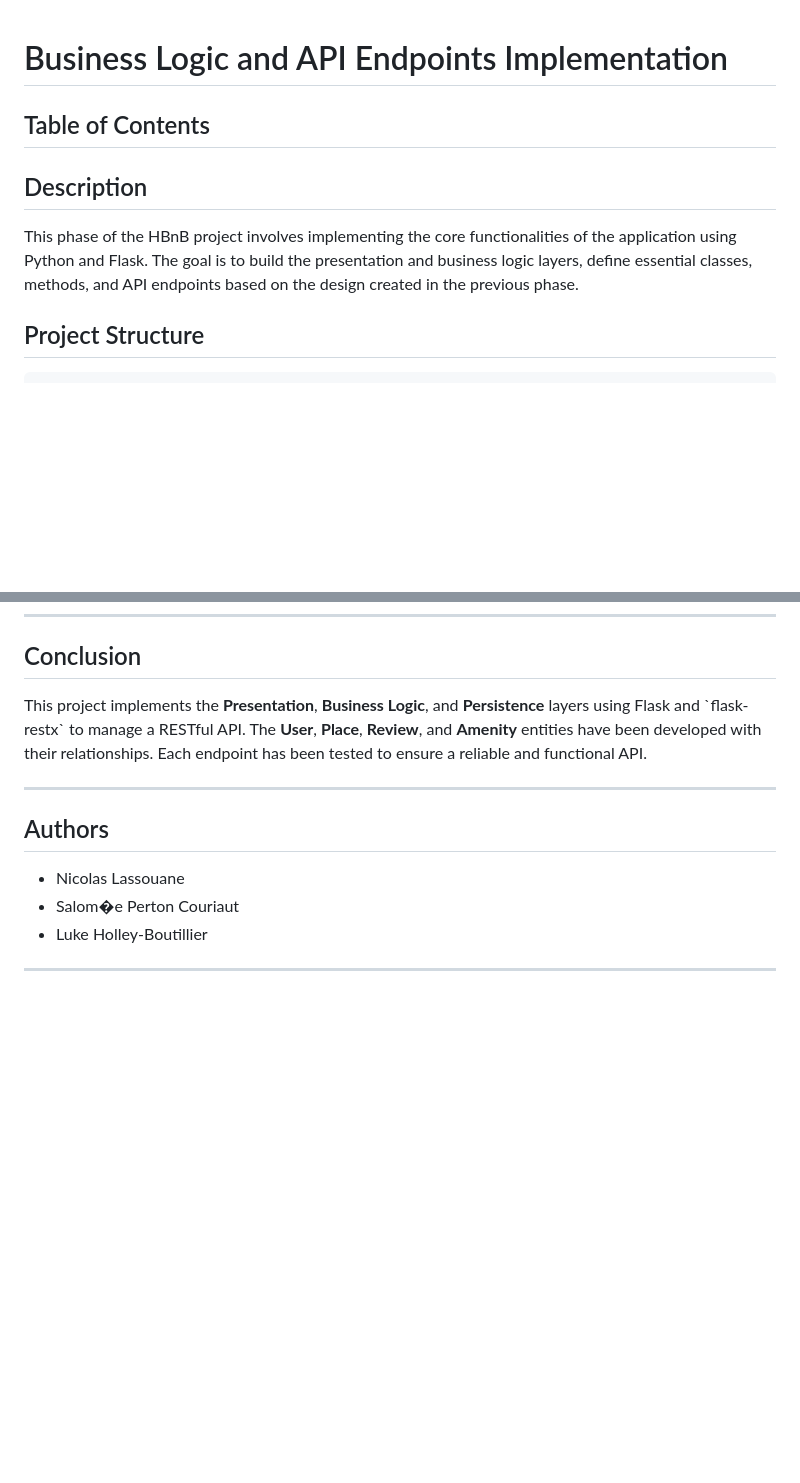
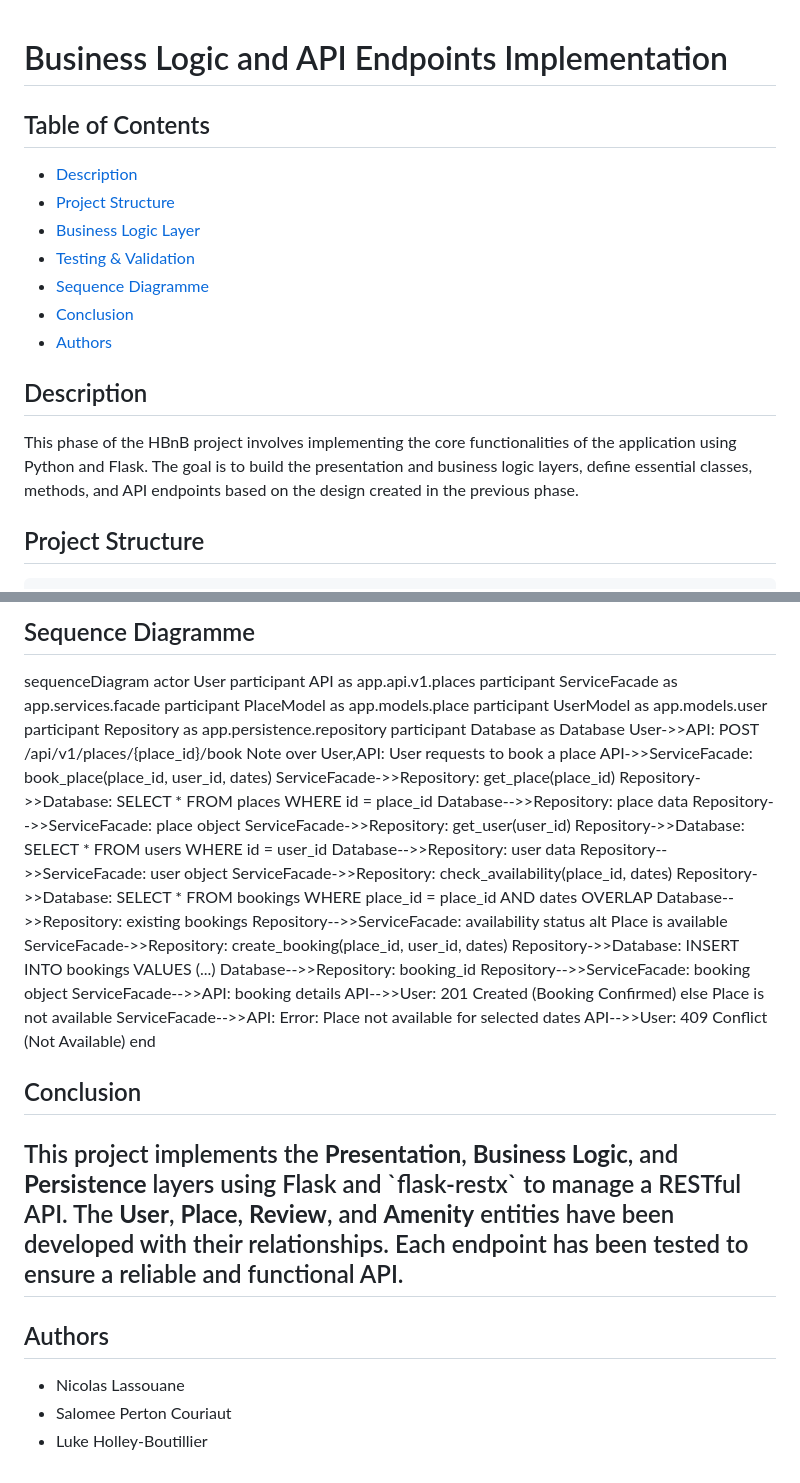
Before and after one commit to turtle-nest/holberton-hbnb, a Markdown page: part2/hbnb/README.md, 2 parts joined by grey strips. Drawn GitHub-style; blank space fills up the shorter version.

Commit message:
Add a complete README with seaquence diagram

````diff
--- a/part2/hbnb/README.md
+++ b/part2/hbnb/README.md
@@ -1,11 +1,14 @@
 # Business Logic and API Endpoints Implementation
-
 ## Table of Contents
-
+- [Description](#description)
+- [Project Structure](#project-structure)
+- [Business Logic Layer](#business-logic-layer)
+- [Testing & Validation](#testing--validation)
+- [Sequence Diagramme](#sequence-diagramme)
+- [Conclusion](#conclusion)
+- [Authors](#authors)
 ## Description
-
 This phase of the HBnB project involves implementing the core functionalities of the application using Python and Flask. The goal is to build the presentation and business logic layers, define essential classes, methods, and API endpoints based on the design created in the previous phase.
-
 ## Project Structure
 ```
 hbnb/
@@ -203,14 +146,43 @@ python -m unittest discover tests
 ---
-
+## Sequence Diagramme
+sequenceDiagram
+    actor User
+    participant API as app.api.v1.places
+    participant ServiceFacade as app.services.facade
+    participant PlaceModel as app.models.place
+    participant UserModel as app.models.user
+    participant Repository as app.persistence.repository
+    participant Database as Database
+    User->>API: POST /api/v1/places/{place_id}/book
+    Note over User,API: User requests to book a place
+    API->>ServiceFacade: book_place(place_id, user_id, dates)
+    ServiceFacade->>Repository: get_place(place_id)
+    Repository->>Database: SELECT * FROM places WHERE id = place_id
+    Database-->>Repository: place data
+    Repository-->>ServiceFacade: place object
+    ServiceFacade->>Repository: get_user(user_id)
+    Repository->>Database: SELECT * FROM users WHERE id = user_id
+    Database-->>Repository: user data
+    Repository-->>ServiceFacade: user object
+    ServiceFacade->>Repository: check_availability(place_id, dates)
+    Repository->>Database: SELECT * FROM bookings WHERE place_id = place_id AND dates OVERLAP
+    Database-->>Repository: existing bookings
+    Repository-->>ServiceFacade: availability status
+    alt Place is available
+        ServiceFacade->>Repository: create_booking(place_id, user_id, dates)
+        Repository->>Database: INSERT INTO bookings VALUES (...)
+        Database-->>Repository: booking_id
+        Repository-->>ServiceFacade: booking object
+        ServiceFacade-->>API: booking details
+        API-->>User: 201 Created (Booking Confirmed)
+    else Place is not available
+        ServiceFacade-->>API: Error: Place not available for selected dates
+        API-->>User: 409 Conflict (Not Available)
+    end
 ## Conclusion
-
 This project implements the **Presentation**, **Business Logic**, and **Persistence** layers using Flask and \`flask-restx\` to manage a RESTful API. The **User**, **Place**, **Review**, and **Amenity** entities have been developed with their relationships. Each endpoint has been tested to ensure a reliable and functional API.
-
 ---
-
 ## Authors
-
 - Nicolas Lassouane
-- Salom�e Perton Couriaut
+- Salomee Perton Couriaut
 - Luke Holley-Boutillier
----
````
Also changed, not shown: other parts of part2/hbnb/README.md (+11 -71 lines).
